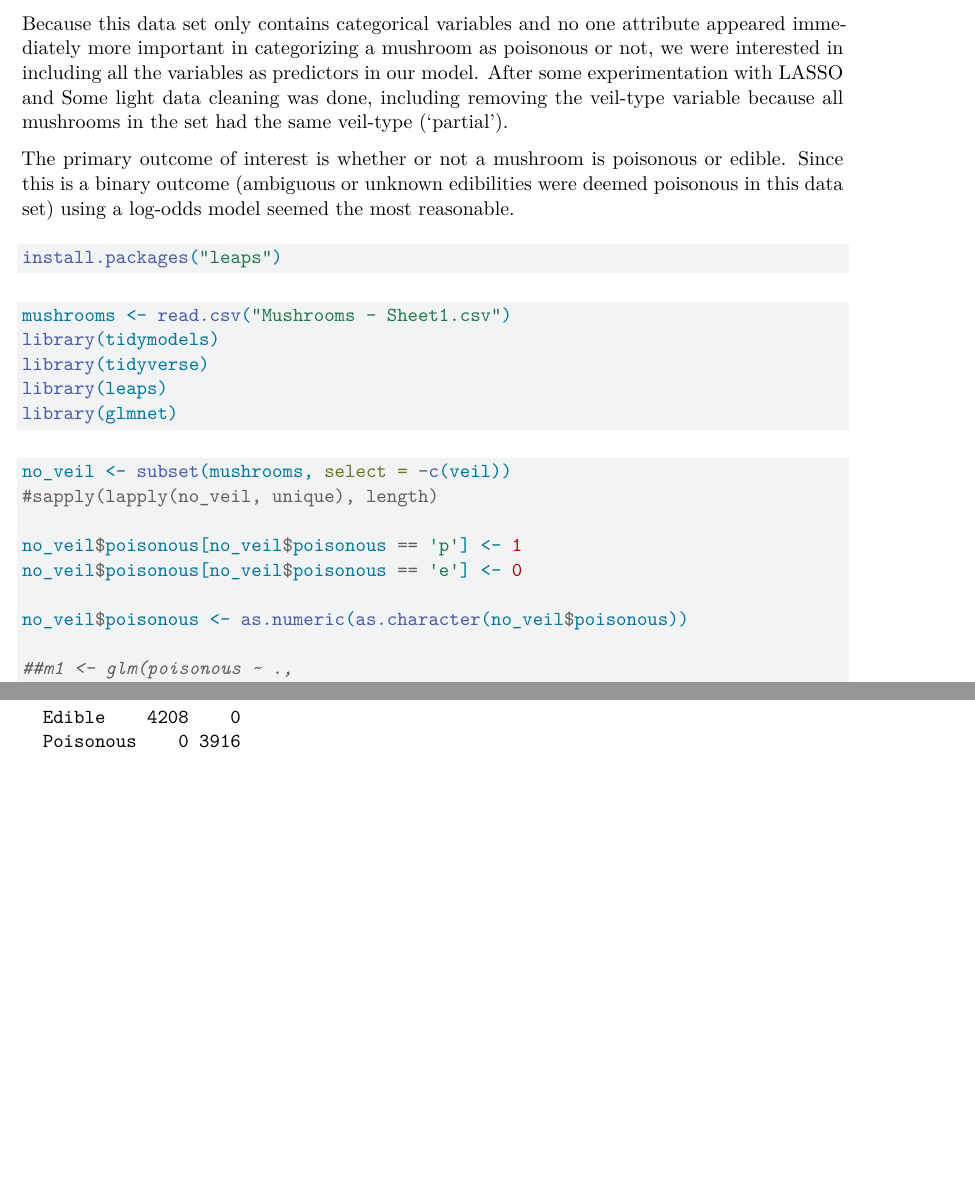
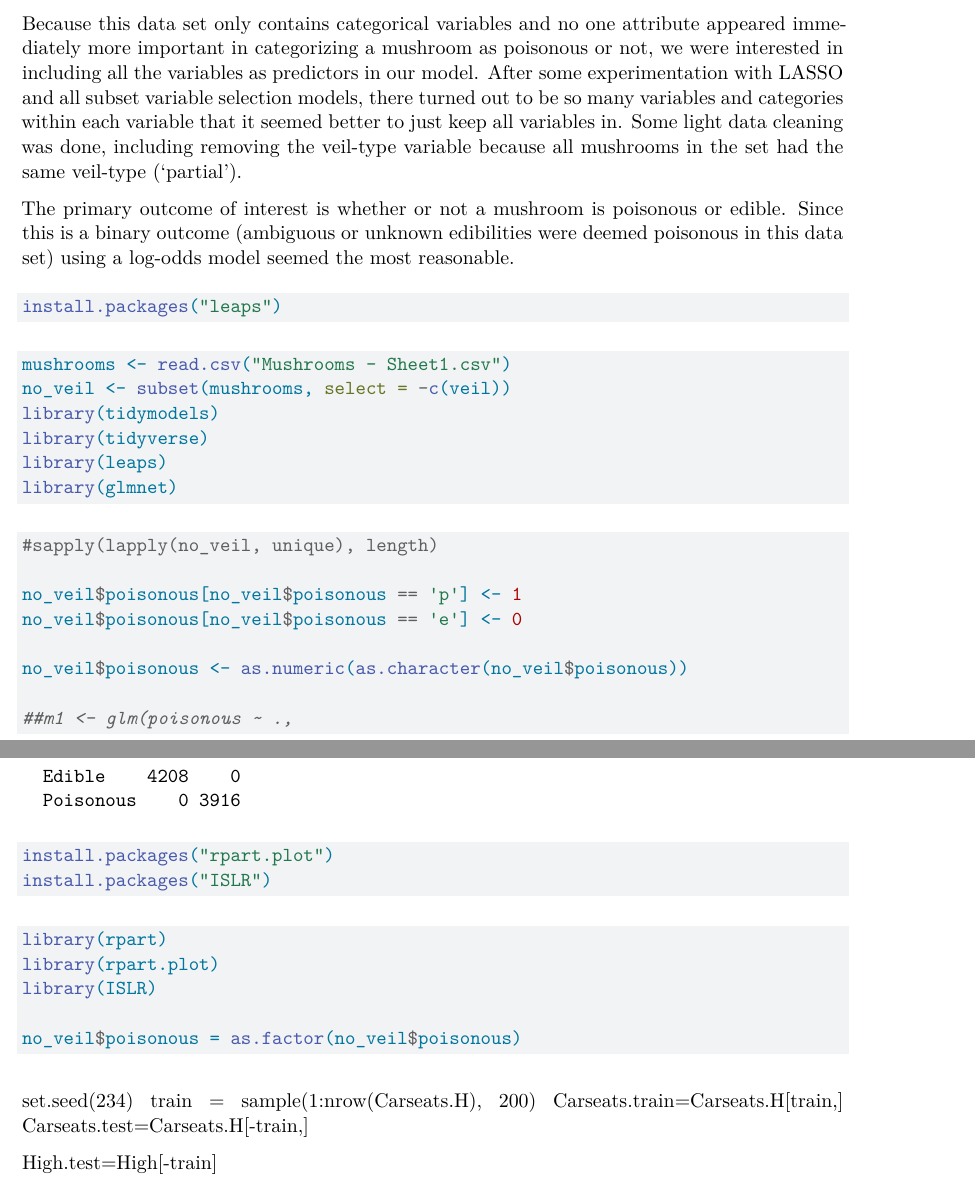
Before and after one commit to inading/mushrooms, a Quarto document (mushrooms.qmd): two parts of pages 2 and 8 of 8, joined at a grey line, cut so that both start at the same text, the shorter picture padded with empty space. Rendered offline with R 4.5, knitr and Pandoc in place of Quarto, then LaTeX, with nearby package versions; code that draws random numbers runs with fixed seeds of ours; common packages that the code uses without loading them are loaded.

Commit message:
classification tree

````diff
--- a/mushrooms.qmd
+++ b/mushrooms.qmd
@@ -51,7 +51,7 @@ The primary goal of this project is to best predict whether or not a mushroom is
 This section includes a brief description of your modeling process. Explain the reasoning for the type of model you’re fitting, predictor variables considered for the model including any interactions. Additionally, show how you arrived at the final model by describing the model selection process, interactions considered, variable transformations (if needed), assessment of conditions and diagnostics, and any other relevant considerations that were part of the model fitting process.
 
 
-Because this data set only contains categorical variables and no one attribute appeared immediately more important in categorizing a mushroom as poisonous or not, we were interested in including all the variables as predictors in our model. After some experimentation with LASSO and  Some light data cleaning was done, including removing the veil-type variable because all mushrooms in the set had the same veil-type ('partial').
+Because this data set only contains categorical variables and no one attribute appeared immediately more important in categorizing a mushroom as poisonous or not, we were interested in including all the variables as predictors in our model. After some experimentation with LASSO and all subset variable selection models, there turned out to be so many variables and categories within each variable that it seemed better to just keep all variables in. Some light data cleaning was done, including removing the veil-type variable because all mushrooms in the set had the same veil-type ('partial').
 
 The primary outcome of interest is whether or not a mushroom is poisonous or edible. Since this is a binary outcome (ambiguous or unknown edibilities were deemed poisonous in this data set) using a log-odds model seemed the most reasonable.
 
@@ -66,6 +66,7 @@ install.packages("leaps")
 ```{r read-data, warning = F, message = F}
 
 mushrooms <- read.csv("Mushrooms - Sheet1.csv")
+no_veil <- subset(mushrooms, select = -c(veil))
 library(tidymodels)
 library(tidyverse)
 library(leaps)
@@ -76,7 +77,7 @@ library(glmnet)
 
 ```{r all-subset-selection, message = F, warning = F}
 
-no_veil <- subset(mushrooms, select = -c(veil))
+
 #sapply(lapply(no_veil, unique), length)
 
 no_veil$poisonous[no_veil$poisonous == 'p'] <- 1
@@ -152,0 +157,24 @@ table(m2_aug$pred_pois, m2_aug$poisonous)
+install.packages("rpart.plot")
+install.packages("ISLR")
+
+```
+
+
+```{r classification tree, warning =F, message = F}
+
+
+library(rpart)
+library(rpart.plot)
+library(ISLR)
+
+no_veil$poisonous = as.factor(no_veil$poisonous)
+
+```
+
+
+set.seed(234)
+train = sample(1:nrow(Carseats.H), 200)
+Carseats.train=Carseats.H[train,]
+Carseats.test=Carseats.H[-train,]
+
+High.test=High[-train]
````
Also changed, not shown: mushrooms.pdf, mushrooms.qmd (3 more changed lines).
